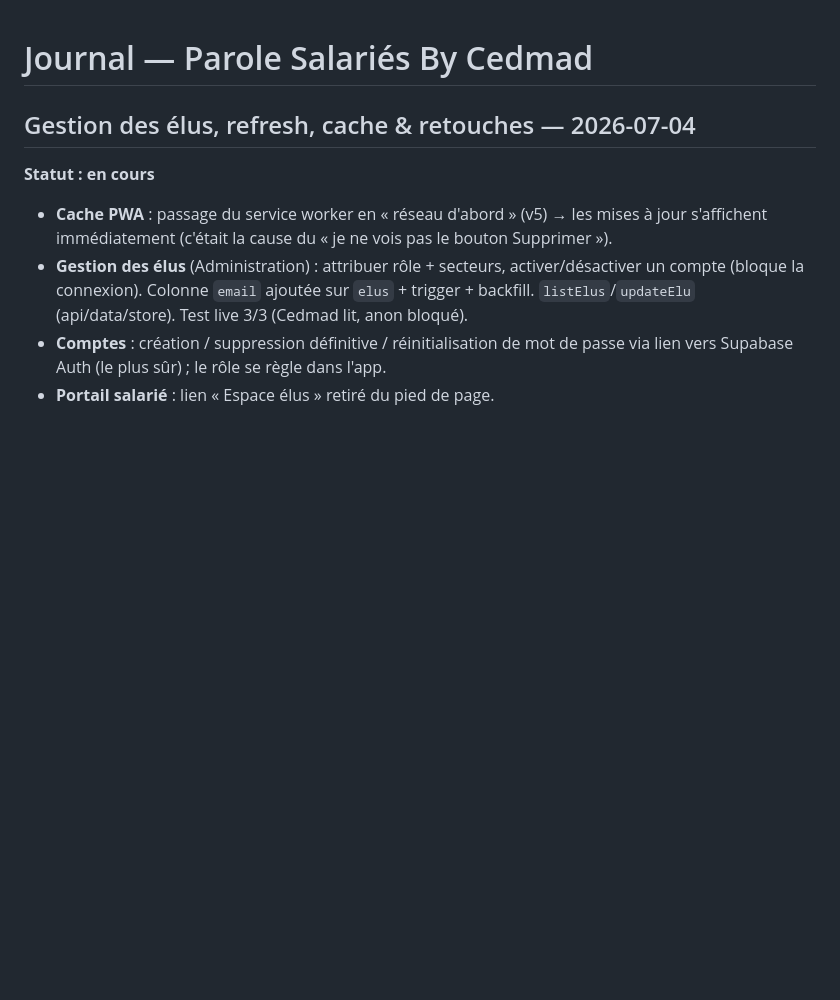
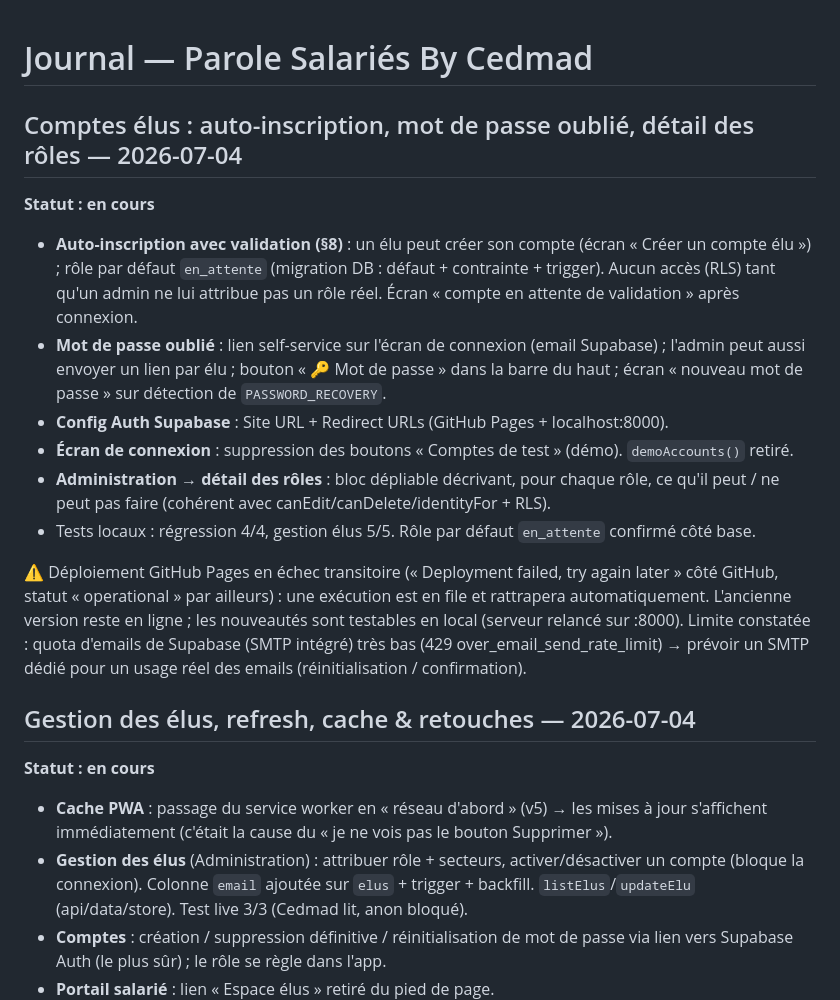
Before and after one commit to cedmad38/parole-salaries, a Markdown page: JOURNAL.md, the part around the change. Drawn GitHub-style; blank space fills up the shorter version.

Commit message:
docs: journal — auto-inscription, mot de passe oublié, détail des rôles
Co-Authored-By: Claude Opus 4.8 <noreply@anthropic.com>

```diff
--- a/JOURNAL.md
+++ b/JOURNAL.md
@@ -1,4 +1,17 @@
 # Journal — Parole Salariés By Cedmad
+
+## Comptes élus : auto-inscription, mot de passe oublié, détail des rôles — 2026-07-04
+**Statut : en cours**
+
+- **Auto-inscription avec validation (§8)** : un élu peut créer son compte (écran « Créer un compte élu ») ; rôle par défaut `en_attente` (migration DB : défaut + contrainte + trigger). Aucun accès (RLS) tant qu'un admin ne lui attribue pas un rôle réel. Écran « compte en attente de validation » après connexion.
+- **Mot de passe oublié** : lien self-service sur l'écran de connexion (email Supabase) ; l'admin peut aussi envoyer un lien par élu ; bouton « 🔑 Mot de passe » dans la barre du haut ; écran « nouveau mot de passe » sur détection de `PASSWORD_RECOVERY`.
+- **Config Auth Supabase** : Site URL + Redirect URLs (GitHub Pages + localhost:8000).
+- **Écran de connexion** : suppression des boutons « Comptes de test » (démo). `demoAccounts()` retiré.
+- **Administration → détail des rôles** : bloc dépliable décrivant, pour chaque rôle, ce qu'il peut / ne peut pas faire (cohérent avec canEdit/canDelete/identityFor + RLS).
+- Tests locaux : régression 4/4, gestion élus 5/5. Rôle par défaut `en_attente` confirmé côté base.
+
+⚠️ Déploiement GitHub Pages en échec transitoire (« Deployment failed, try again later » côté GitHub, statut « operational » par ailleurs) : une exécution est en file et rattrapera automatiquement. L'ancienne version reste en ligne ; les nouveautés sont testables en local (serveur relancé sur :8000).
+Limite constatée : quota d'emails de Supabase (SMTP intégré) très bas (429 over_email_send_rate_limit) → prévoir un SMTP dédié pour un usage réel des emails (réinitialisation / confirmation).
 
 ## Gestion des élus, refresh, cache & retouches — 2026-07-04
 **Statut : en cours**
```
